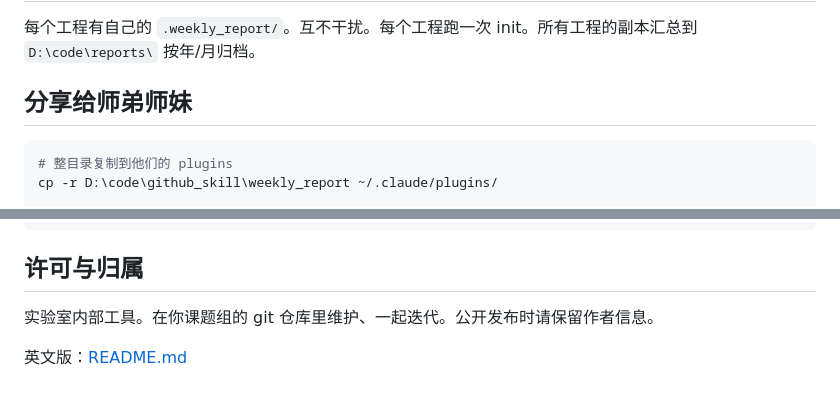
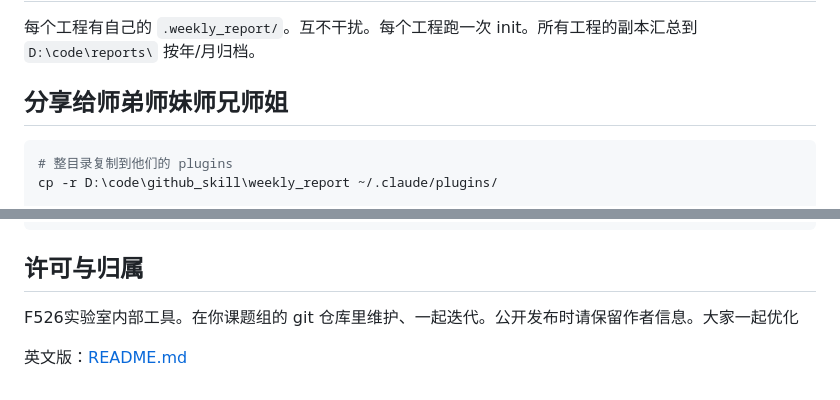
Before and after one commit to daidaoayue/SKILL, a Markdown page: weekly_report/README.zh-CN.md, 2 parts joined by grey strips. Drawn GitHub-style.

````diff
--- a/weekly_report/README.zh-CN.md
+++ b/weekly_report/README.zh-CN.md
@@ -104,7 +104,7 @@ skill 第一次见到没见过的 numeric JSON key，会问你分类（指标 /
 
 每个工程有自己的 `.weekly_report/`。互不干扰。每个工程跑一次 init。所有工程的副本汇总到 `D:\code\reports\` 按年/月归档。
 
-## 分享给师弟师妹
+## 分享给师弟师妹师兄师姐
 
 ```bash
 # 整目录复制到他们的 plugins
@@ -167,6 +167,6 @@ assets/（模板）
 
 ## 许可与归属
 
-实验室内部工具。在你课题组的 git 仓库里维护、一起迭代。公开发布时请保留作者信息。
+F526实验室内部工具。在你课题组的 git 仓库里维护、一起迭代。公开发布时请保留作者信息。大家一起优化
 
 英文版：[README.md](README.md)
````
Also changed, not shown: other parts of weekly_report/README.zh-CN.md (+6 -6 lines).
